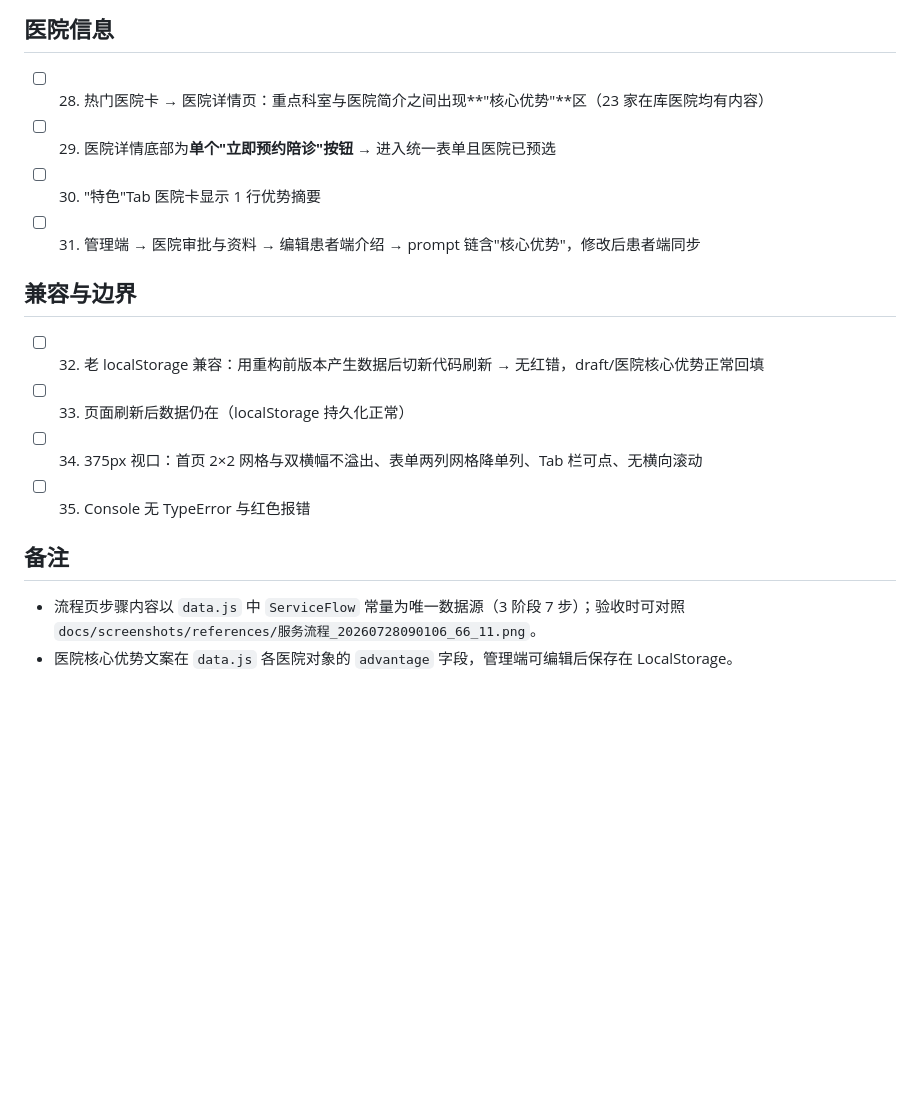
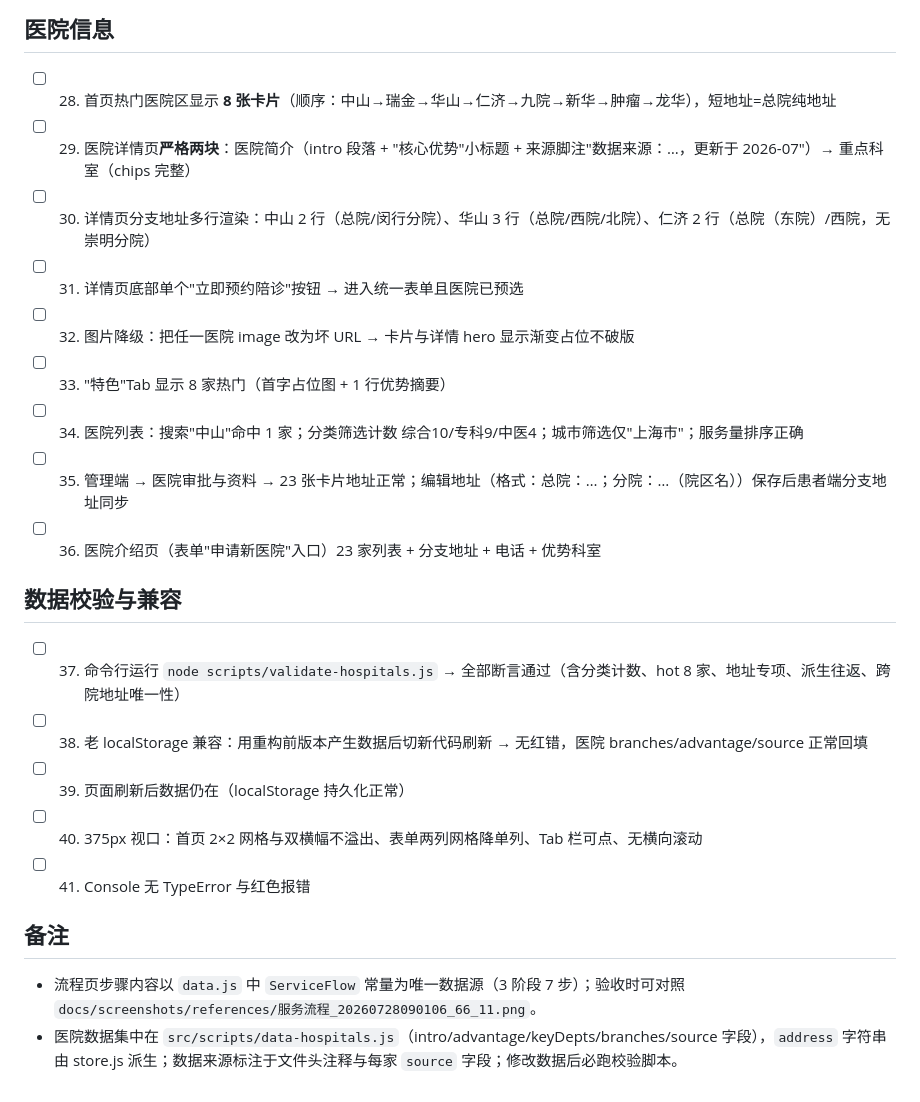
Before and after one commit to 16zyc/huwuyou-demo, a Markdown page: docs/testing/smoke-checklist.md, the part around the change. GitHub-like rendering; blank space fills up the shorter version.

```diff
--- a/docs/testing/smoke-checklist.md
+++ b/docs/testing/smoke-checklist.md
@@ -53,19 +53,25 @@
 
 ## 医院信息
 
-- [ ] 28. 热门医院卡 → 医院详情页：重点科室与医院简介之间出现**"核心优势"**区（23 家在库医院均有内容）
-- [ ] 29. 医院详情底部为**单个"立即预约陪诊"按钮** → 进入统一表单且医院已预选
-- [ ] 30. "特色"Tab 医院卡显示 1 行优势摘要
-- [ ] 31. 管理端 → 医院审批与资料 → 编辑患者端介绍 → prompt 链含"核心优势"，修改后患者端同步
+- [ ] 28. 首页热门医院区显示 **8 张卡片**（顺序：中山→瑞金→华山→仁济→九院→新华→肿瘤→龙华），短地址=总院纯地址
+- [ ] 29. 医院详情页**严格两块**：医院简介（intro 段落 + "核心优势"小标题 + 来源脚注"数据来源：…，更新于 2026-07"）→ 重点科室（chips 完整）
+- [ ] 30. 详情页分支地址多行渲染：中山 2 行（总院/闵行分院）、华山 3 行（总院/西院/北院）、仁济 2 行（总院（东院）/西院，无崇明分院）
+- [ ] 31. 详情页底部单个"立即预约陪诊"按钮 → 进入统一表单且医院已预选
+- [ ] 32. 图片降级：把任一医院 image 改为坏 URL → 卡片与详情 hero 显示渐变占位不破版
+- [ ] 33. "特色"Tab 显示 8 家热门（首字占位图 + 1 行优势摘要）
+- [ ] 34. 医院列表：搜索"中山"命中 1 家；分类筛选计数 综合10/专科9/中医4；城市筛选仅"上海市"；服务量排序正确
+- [ ] 35. 管理端 → 医院审批与资料 → 23 张卡片地址正常；编辑地址（格式：总院：…；分院：…（院区名））保存后患者端分支地址同步
+- [ ] 36. 医院介绍页（表单"申请新医院"入口）23 家列表 + 分支地址 + 电话 + 优势科室
 
-## 兼容与边界
+## 数据校验与兼容
 
-- [ ] 32. 老 localStorage 兼容：用重构前版本产生数据后切新代码刷新 → 无红错，draft/医院核心优势正常回填
-- [ ] 33. 页面刷新后数据仍在（localStorage 持久化正常）
-- [ ] 34. 375px 视口：首页 2×2 网格与双横幅不溢出、表单两列网格降单列、Tab 栏可点、无横向滚动
-- [ ] 35. Console 无 TypeError 与红色报错
+- [ ] 37. 命令行运行 `node scripts/validate-hospitals.js` → 全部断言通过（含分类计数、hot 8 家、地址专项、派生往返、跨院地址唯一性）
+- [ ] 38. 老 localStorage 兼容：用重构前版本产生数据后切新代码刷新 → 无红错，医院 branches/advantage/source 正常回填
+- [ ] 39. 页面刷新后数据仍在（localStorage 持久化正常）
+- [ ] 40. 375px 视口：首页 2×2 网格与双横幅不溢出、表单两列网格降单列、Tab 栏可点、无横向滚动
+- [ ] 41. Console 无 TypeError 与红色报错
 
 ## 备注
 
 - 流程页步骤内容以 `data.js` 中 `ServiceFlow` 常量为唯一数据源（3 阶段 7 步）；验收时可对照 `docs/screenshots/references/服务流程_20260728090106_66_11.png`。
-- 医院核心优势文案在 `data.js` 各医院对象的 `advantage` 字段，管理端可编辑后保存在 LocalStorage。
+- 医院数据集中在 `src/scripts/data-hospitals.js`（intro/advantage/keyDepts/branches/source 字段），`address` 字符串由 store.js 派生；数据来源标注于文件头注释与每家 `source` 字段；修改数据后必跑校验脚本。
```
Also changed, not shown: README.md (+15 -7 lines), docs/development/CLAUDE.md (+8 -2 lines).
